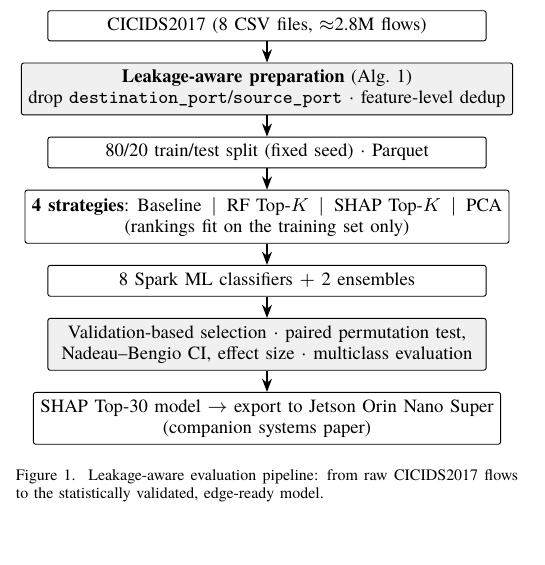
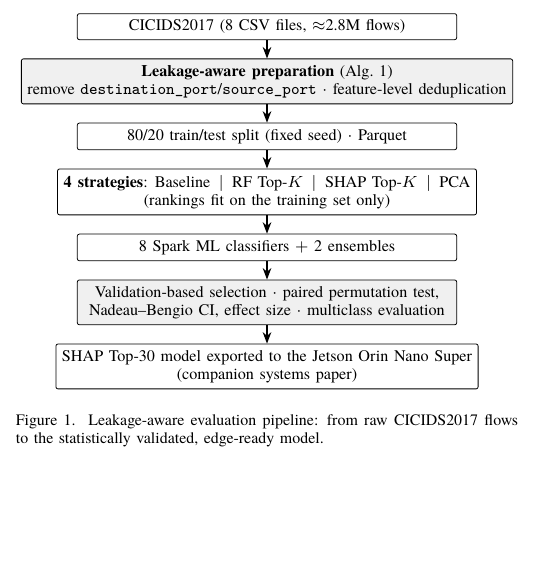
Before and after one commit to vuthainguyen1602/Thesis_IDS, a LaTeX paper (papers/fair2026/manuscript/main_en.tex): part of one column of page 2 of 8, cut so that both start at the same text, the shorter picture padded with empty space. Compiled offline with XeLaTeX; a missing font is replaced by an installed copy or a similar font; a LaTeX package or settings file that is missing is left out.

Commit message:
fair fig1: 'remove/deduplication' wording instead of 'drop/dedup', no arrow in export box (EN+VN)

```diff
--- a/papers/fair2026/manuscript/main_en.tex
+++ b/papers/fair2026/manuscript/main_en.tex
@@ -126,12 +126,12 @@ The offline pipeline consists of sequential steps: data cleaning, deduplication,
   hl/.style={box, fill=gray!12},
   arr/.style={-{Stealth[length=2mm]}, semithick}]
   \node[box] (raw)  {CICIDS2017 (8 CSV files, $\approx$2.8M flows)};
-  \node[hl, below=of raw] (prep) {\textbf{Leakage-aware preparation} (Alg.~\ref{alg:prep})\\ drop \texttt{destination\_port}/\texttt{source\_port} $\cdot$ feature-level dedup};
+  \node[hl, below=of raw] (prep) {\textbf{Leakage-aware preparation} (Alg.~\ref{alg:prep})\\ remove \texttt{destination\_port}/\texttt{source\_port} $\cdot$ feature-level deduplication};
   \node[box, below=of prep] (split) {80/20 train/test split (fixed seed) $\cdot$ Parquet};
   \node[box, below=of split] (strat) {\textbf{4 strategies}: Baseline $\,\vert\,$ RF Top-$K$ $\,\vert\,$ SHAP Top-$K$ $\,\vert\,$ PCA\\ (rankings fit on the training set only)};
   \node[box, below=of strat] (clf) {8 Spark ML classifiers $+$ 2 ensembles};
   \node[hl, below=of clf] (val) {Validation-based selection $\cdot$ paired permutation test,\\ Nadeau--Bengio CI, effect size $\cdot$ multiclass evaluation};
-  \node[box, below=of val] (edge) {SHAP Top-30 model $\rightarrow$ export to Jetson Orin Nano Super\\ (companion systems paper)};
+  \node[box, below=of val] (edge) {SHAP Top-30 model exported to the Jetson Orin Nano Super\\ (companion systems paper)};
   \draw[arr] (raw) -- (prep);
   \draw[arr] (prep) -- (split);
   \draw[arr] (split) -- (strat);
```
Also changed, not shown: papers/fair2026/manuscript/main.tex (+1 -1 lines), output/pdfs/FAIR2026_draft.pdf, output/pdfs/FAIR2026_draft_en.pdf, papers/fair2026/manuscript/main_en.pdf.
